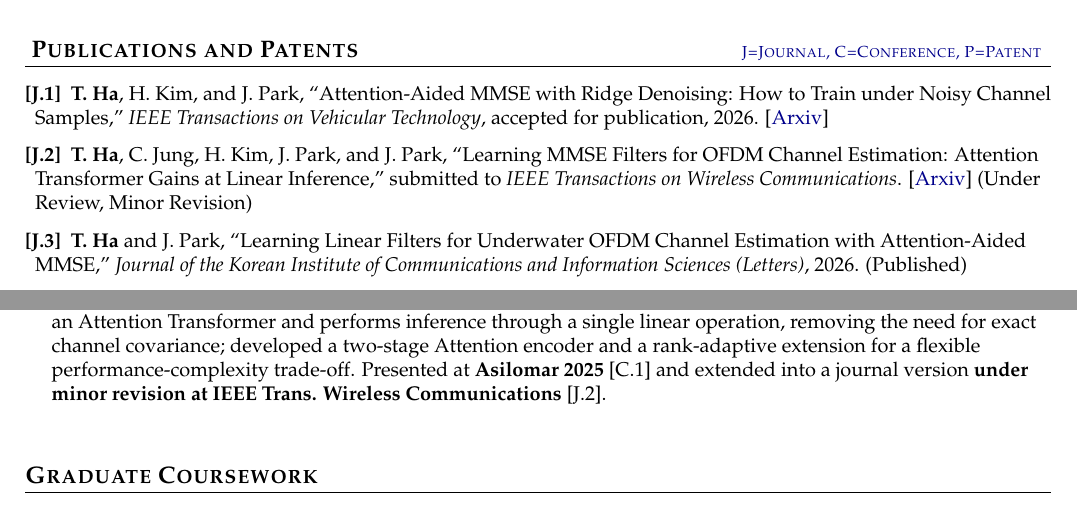
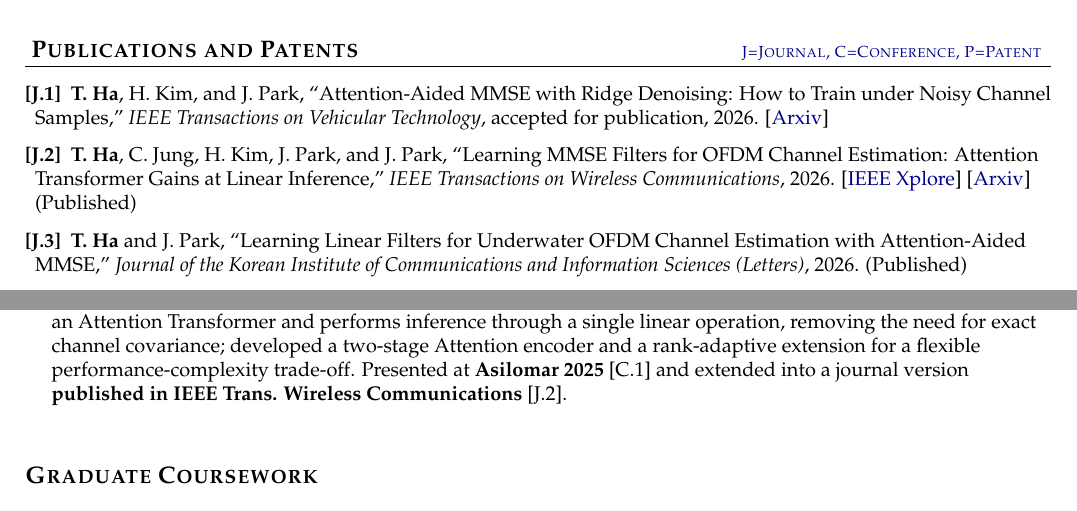
Before and after one commit to tj-ha/tj-ha.github.io, a LaTeX CV (assets/Taejun_Ha_CV_public.tex): two parts of pages 1 and 2 of 2, joined at a grey line, cut so that both start at the same text. Compiled offline with pdfLaTeX.

Commit message:
Mark TWC paper as published on the site and in the public CV (#1)
The A-MMSE journal paper is now on IEEE Xplore (IEEE Transactions on
Wireless Communications, Early Access, 24 Nov 2026,
DOI 10.1109/TWC.2026.3756966).

- publications.html: J3 changes from under review to a 2026 journal
  entry with a DOI link; the journal section note no longer mentions
  a manuscript under review.
- assets/Taejun_Ha_CV_public.tex: [J.2] marked published with an
  IEEE Xplore link; the Research Experience bullet updated to match.
- assets/Taejun_Ha_CV_public.pdf: rebuilt from the updated source.


Claude-Session: https://claude.ai/code/session_01FsKK6rDvGLrxQwBRGUcnTk

Co-authored-by: Claude <noreply@anthropic.com>

```diff
--- a/assets/Taejun_Ha_CV_public.tex
+++ b/assets/Taejun_Ha_CV_public.tex
@@ -288,9 +288,11 @@ accepted for publication, 2026.
 \item[\textbf{[J.2]}]
 \textbf{T. Ha}, C. Jung, H. Kim, J. Park, and J. Park,
 ``Learning MMSE Filters for OFDM Channel Estimation: Attention Transformer Gains at Linear
-Inference,'' submitted to \textit{IEEE Transactions on Wireless Communications}.
+Inference,''
+\textit{IEEE Transactions on Wireless Communications}, 2026.
+[\href{https://ieeexplore.ieee.org/document/11812749}{IEEE Xplore}]
 [\href{https://arxiv.org/abs/2506.00452}{Arxiv}]
-(Under Review, Minor Revision)
+(Published)
 
 \item[\textbf{[J.3]}]
 \textbf{T. Ha} and J. Park,
@@ -382,8 +384,8 @@ channel-estimation filters via an Attention Transformer and performs inference
 through a single linear operation, removing the need for exact channel covariance;
 developed a two-stage Attention encoder and a rank-adaptive extension for a flexible
 performance-complexity trade-off. Presented at \textbf{Asilomar 2025} [C.1] and
-extended into a journal version \textbf{under minor revision at IEEE Trans.
-Wireless Communications} [J.2].
+extended into a journal version \textbf{published in IEEE Trans. Wireless
+Communications} [J.2].
 
 \resumeItemListEnd
 
```
Also changed, not shown: assets/Taejun_Ha_CV_public.pdf, 1 other file.
